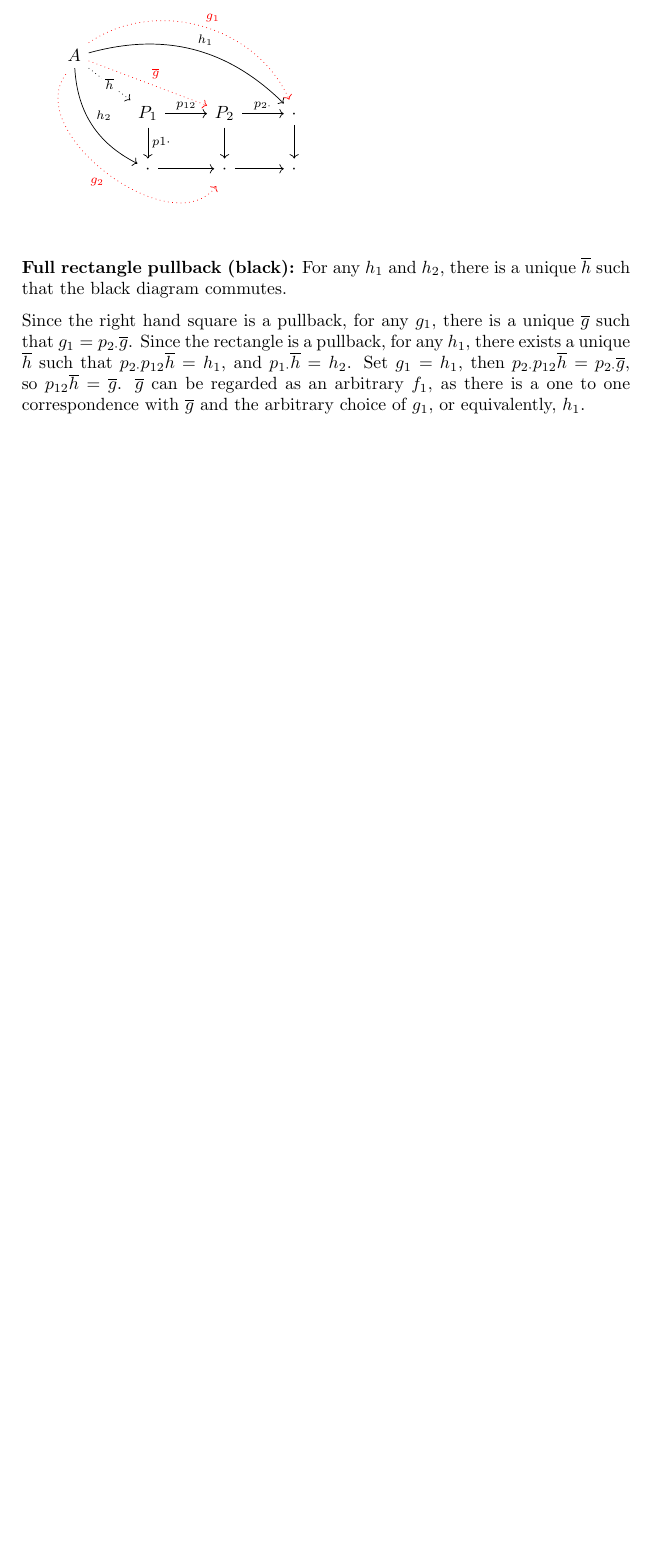
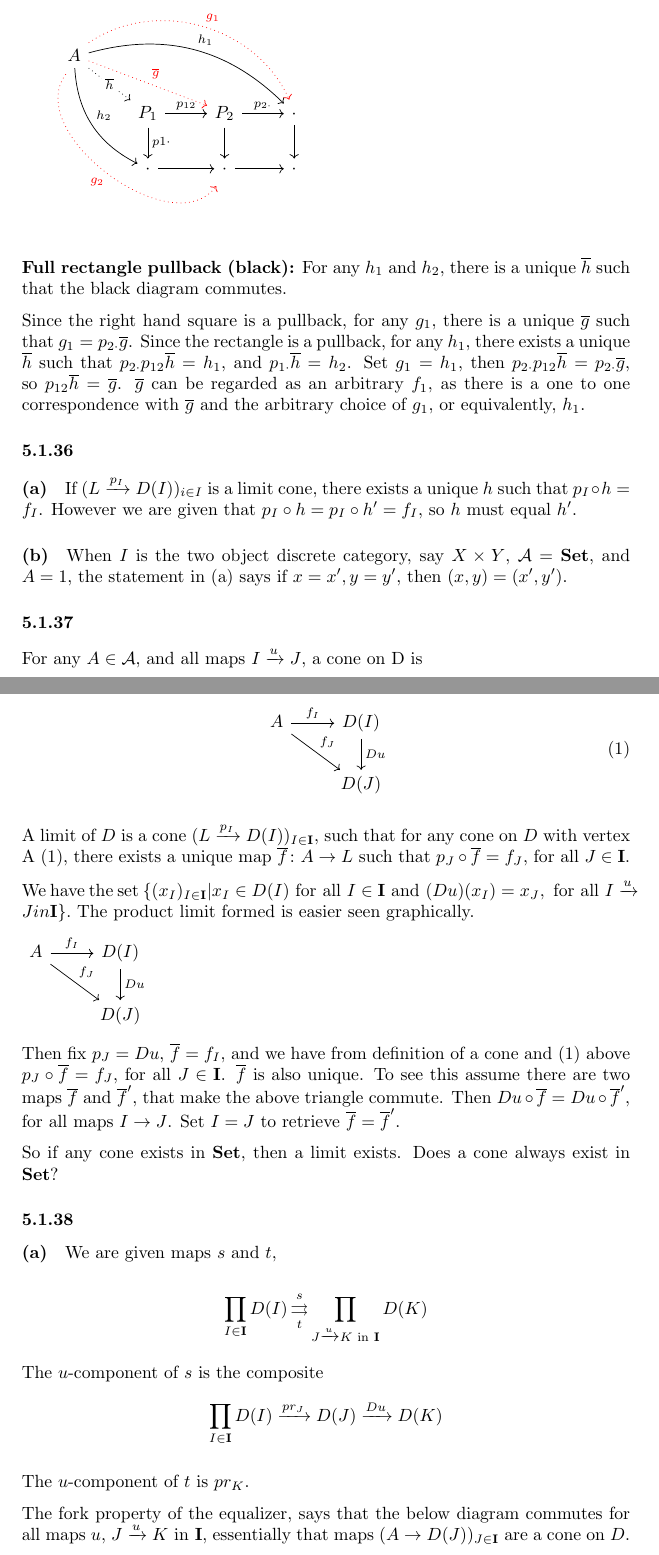
Before and after one commit to ajbarber/categorytheorystuff, a LaTeX document (leinster-ch5.tex): part of page 2 of 2 before the commit and two parts of pages 2 and 3 of 4 after it, the two joined at a grey line, cut so that both start at the same text, the shorter picture padded with empty space. Compiled offline with pdfLaTeX.

Commit message:
add answer to 5.1.36

```diff
--- a/leinster-ch5.tex
+++ b/leinster-ch5.tex
@@ -1,5 +1,6 @@
 \documentclass{article}
 \usepackage{amsmath}
+\usepackage{amssymb}
 \usepackage{dsfont}
 \usepackage{tikz-cd}
 \usetikzlibrary{matrix}
@@ -69,3 +70,58 @@ A
 
 Since the right hand square is a pullback, for any $g_1$, there is a unique $\overline{g}$ such that $g_1 = p_{2\cdot}\overline{g}$. Since the rectangle is a pullback, for any $h_1$, there exists a unique $\overline{h}$ such that $p_{2\cdot}p_{12}\overline{h} = h_1$, and $p_{1\cdot}\overline{h} = h_2$. Set $g_1=h_1$, then $p_{2\cdot}p_{12}\overline{h} = p_{2\cdot}\overline{g}$, so $p_{12}\overline{h} = \overline{g}$. $\overline{g}$ can be regarded as an arbitrary $f_1$, as there is a one to one correspondence with $\overline{g}$ and the arbitrary choice of $g_1$, or equivalently, $h_1$.
 
+\subsubsection*{5.1.36}
+
+\paragraph{(a)}
+
+If $(L \xrightarrow{p_I} D(I))_{i \in I}$ is a limit cone, there exists a unique $h$ such that $p_I \circ h = f_I$. However we are given that $p_I \circ h = p_I \circ h^\prime = f_I$, so $h$ must equal $h^\prime$.
+
+\paragraph{(b)}
+
+When $I$ is the two object discrete category, say $X \times Y$, $\mathcal{A}=\mathbf{Set}$, and $A=1$, the statement in (a) says if $x = x^\prime, y = y^\prime$, then $(x, y) = (x^\prime, y^\prime)$.
+
+\subsubsection*{5.1.37}
+
+For any $A \in \mathcal{A}$, and all maps $I \xrightarrow{u} J$, a cone on D is
+
+\begin{equation}
+\label{eqn:5137}
+\begin{tikzcd}
+A \arrow{r}{f_I} \arrow{rd}{f_J}
+  & D(I) \arrow{d}{Du} \\
+    & D(J)
+  \end{tikzcd}
+\end{equation}
+
+A limit of $D$ is a cone $(L \xrightarrow{p_I} D(I))_{I \in \mathbf{I}}$, such that for any cone on $D$ with vertex A (\ref{eqn:5137}), there exists a unique map $\overline{f}\colon A \rightarrow L$ such that $p_J \circ \overline{f} = f_J$, for all $J \in \mathbf{I}$.
+
+We have the set $\{ (x_I)_{I \in \mathbf{I}} | x_I \in D(I) \text{ for all } I\in \mathbf{I} \text{ and } (Du)(x_I)=x_J, \text{ for all } I \xrightarrow{u} J in \mathbf{I} \}.$ The product limit formed is easier seen graphically.
+
+\begin{tikzcd}
+A \arrow{r}{f_I} \arrow{rd}{f_J}
+  & D(I) \arrow{d}{Du} \\
+    & D(J)
+  \end{tikzcd}
+
+
+Then fix $p_J = Du$, $\overline{f}=f_I$,  and we have from definition of a cone and (\ref{eqn:5137}) above $p_J \circ \overline{f} = f_J$, for all $J \in \mathbf{I}$. $\overline{f}$ is also unique. To see this assume there are two maps $\overline{f}$ and $\overline{f}^\prime$, that make the above triangle commute. Then $Du \circ \overline{f} = Du \circ  \overline{f}^\prime$, for all maps $I \rightarrow J$. Set $I=J$ to retrieve $\overline{f} = \overline{f}^\prime$.
+
+So if any cone exists in $\mathbf{Set}$, then a limit exists. Does a cone always exist in $\mathbf{Set}$?
+
+\subsubsection*{5.1.38}
+\paragraph{(a)}
+
+We are given maps $s$ and $t$,
+
+\begin{equation*}
+  \prod_{I \in \mathbf{I}} D(I) \mathop{\rightrightarrows}_t^{s} \prod_{J \xrightarrow{u} K \text{ in } \mathbf{I}} D(K)
+\end{equation*}
+
+The $u$-component of $s$ is the composite
+\begin{equation*}
+  \prod_{I \in \mathbf{I}}D(I) \xrightarrow{pr_J} D(J) \xrightarrow{Du} D(K)
+\end{equation*}
+
+The $u$-component of $t$ is $pr_K$.
+
+The fork property of the equalizer, says that the below diagram commutes for all maps $u$, $J \xrightarrow{u} K \text{ in } \mathbf{I}$, essentially that maps $(A \rightarrow D(J))_{J \in \mathbf{I}}$ are a cone on $D$.
@@ -71,0 +137 @@ Since the right hand square is a pullback, for any $g_1$, there is a unique $\ov
+\end{equation}
```
Also changed, not shown: leinster-ch5.pdf, leinster-ch5.tex (23 more changed lines).
